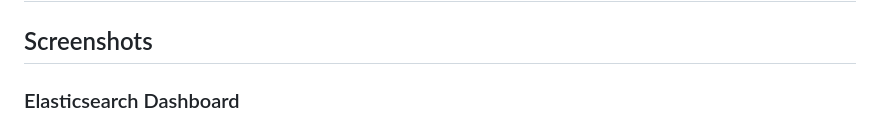
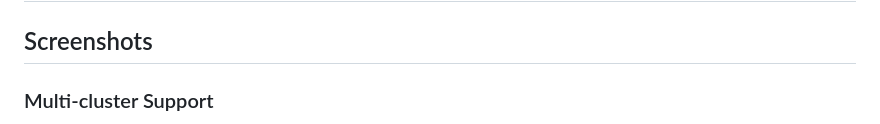
Before and after one commit to DimitrisFournarakos/Elasticsearch-Tool, a Markdown page: README.md, the part around one of its changes. Rendered like a GitHub page.

Commit message:
Updated README.md with screenshots

```diff
--- a/README.md
+++ b/README.md
@@ -53,5 +53,5 @@ http://localhost:9000/elastic_dashboard/
 
 ## Screenshots
 
-### Elasticsearch Dashboard
+### Multi-cluster Support
 
```
Also changed, not shown: other parts of README.md (+3 -3 lines).
